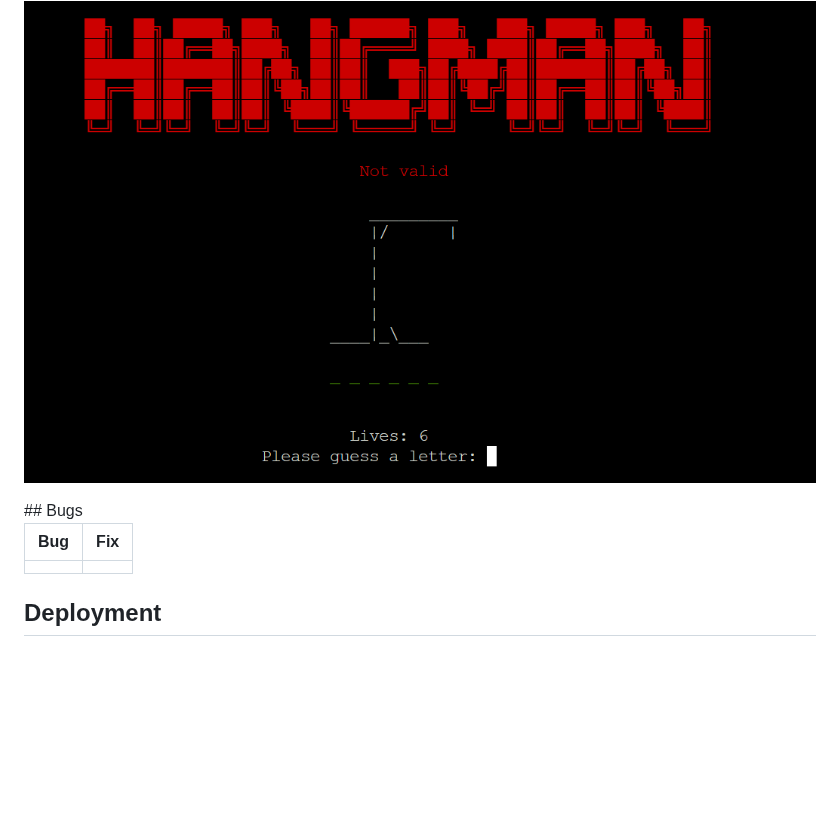
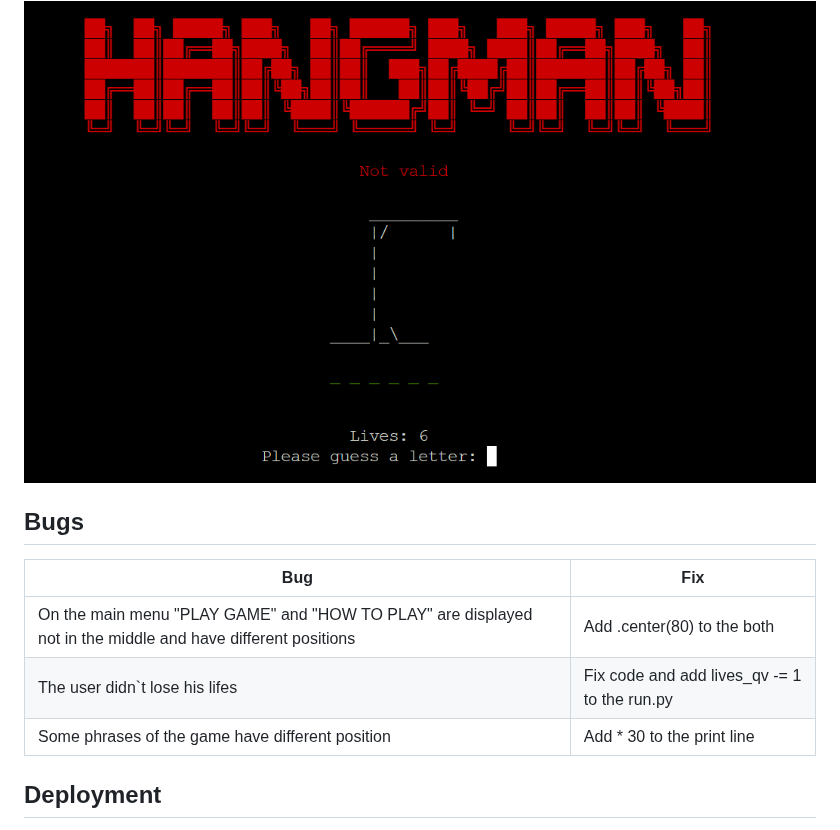
Before and after one commit to Kristaal/Hangman, a Markdown page: README.md, the part around the change. GitHub-like rendering; folded sections open; blank space fills up the shorter version.

Commit message:
Add bugs to the README file

```diff
--- a/README.md
+++ b/README.md
@@ -278,11 +278,14 @@ All code passes with no errors and warnings to show
 <details><summary>Screenshots</summary>
 <img src="docs/user_stories/user_story_7.png">
 </details>
+
 ## Bugs
 
 | Bug | Fix |
 | ----------- | ----------- |
-| | |
+| On the main menu "PLAY GAME" and "HOW TO PLAY" are displayed not in the middle and have different positions| Add .center(80) to the both|
+The user didn`t lose his lifes | Fix code and add lives_qv -= 1 to the run.py |
+Some phrases of the game have different position | Add * 30 to the print line
 
 ## Deployment
 The website was deployed using Heroku by "following these steps:
```
